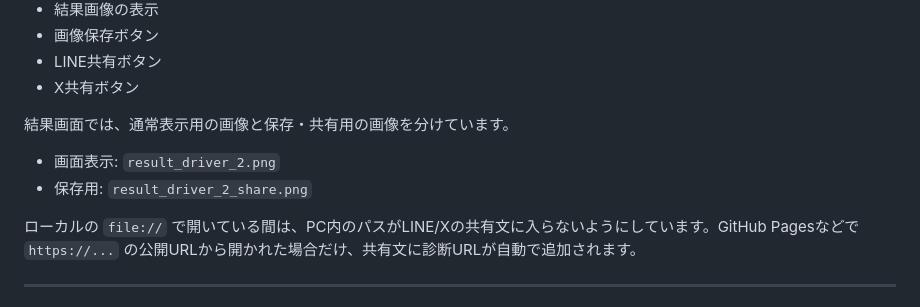
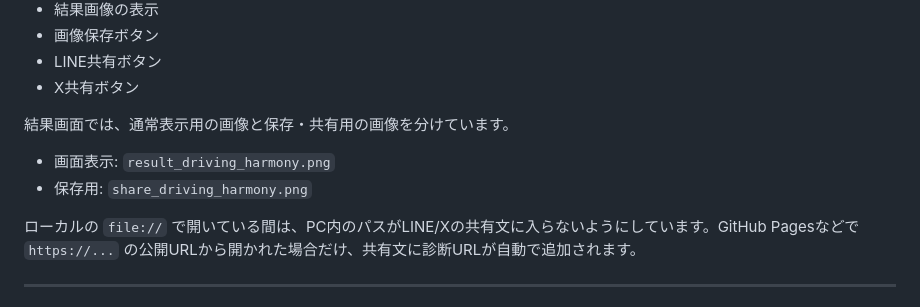
Before and after one commit to c-shv2/CoComoriLABO_diagnosis, a Markdown page: README.md, the part around the change. GitHub-like rendering.

```diff
--- a/README.md
+++ b/README.md
@@ -73,8 +73,8 @@ CoComori LABOは、
 
 結果画面では、通常表示用の画像と保存・共有用の画像を分けています。
 
-- 画面表示: `result_driver_2.png`
-- 保存用: `result_driver_2_share.png`
+- 画面表示: `result_driving_harmony.png`
+- 保存用: `share_driving_harmony.png`
 
 ローカルの `file://` で開いている間は、PC内のパスがLINE/Xの共有文に入らないようにしています。GitHub Pagesなどで `https://...` の公開URLから開かれた場合だけ、共有文に診断URLが自動で追加されます。
 
```
